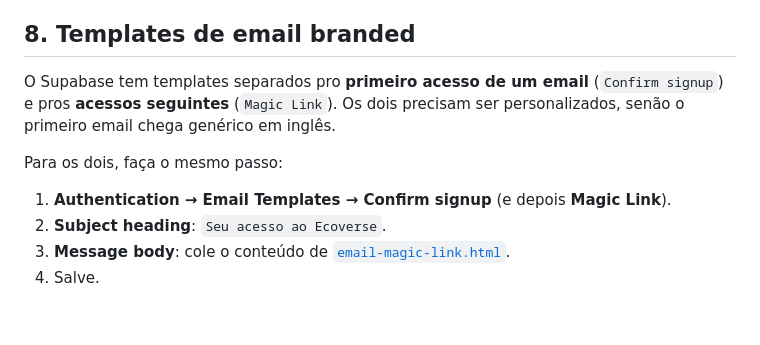
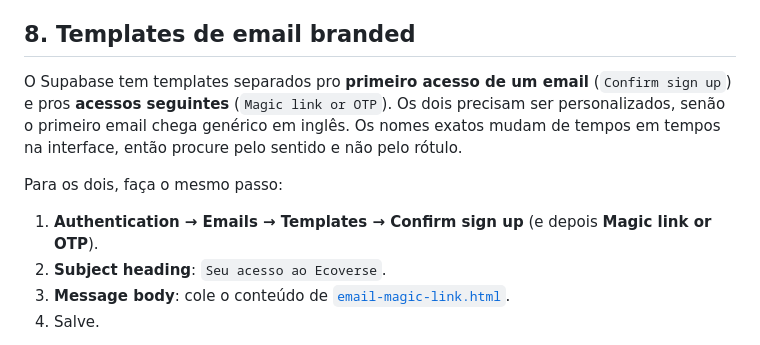
Before and after one commit to PedroFurtadoC/Ecoverse, a Markdown page: supabase/README.md, the part around the change. Rendered like a GitHub page; blank space fills up the shorter version.

Commit message:
docs(supabase): alinha os nomes dos templates de email com o painel
Os rótulos na interface são "Confirm sign up" e "Magic link or OTP", e o
manual citava "Confirm signup" e "Magic Link". Quem seguisse o passo a
passo ia procurar por um nome que não existe mais na tela. Corrigido o
caminho completo do menu e acrescentada a ressalva de que esses rótulos
mudam de tempos em tempos, então vale procurar pelo sentido.

```diff
--- a/supabase/README.md
+++ b/supabase/README.md
@@ -118,11 +118,11 @@ Em **Advisors → Security** o resultado esperado é:
 
 ## 8. Templates de email branded
 
-O Supabase tem templates separados pro **primeiro acesso de um email** (`Confirm signup`) e pros **acessos seguintes** (`Magic Link`). Os dois precisam ser personalizados, senão o primeiro email chega genérico em inglês.
+O Supabase tem templates separados pro **primeiro acesso de um email** (`Confirm sign up`) e pros **acessos seguintes** (`Magic link or OTP`). Os dois precisam ser personalizados, senão o primeiro email chega genérico em inglês. Os nomes exatos mudam de tempos em tempos na interface, então procure pelo sentido e não pelo rótulo.
 
 Para os dois, faça o mesmo passo:
 
-1. **Authentication → Email Templates → Confirm signup** (e depois **Magic Link**).
+1. **Authentication → Emails → Templates → Confirm sign up** (e depois **Magic link or OTP**).
 2. **Subject heading**: `Seu acesso ao Ecoverse`.
 3. **Message body**: cole o conteúdo de [`email-magic-link.html`](./email-magic-link.html).
 4. Salve.
```
